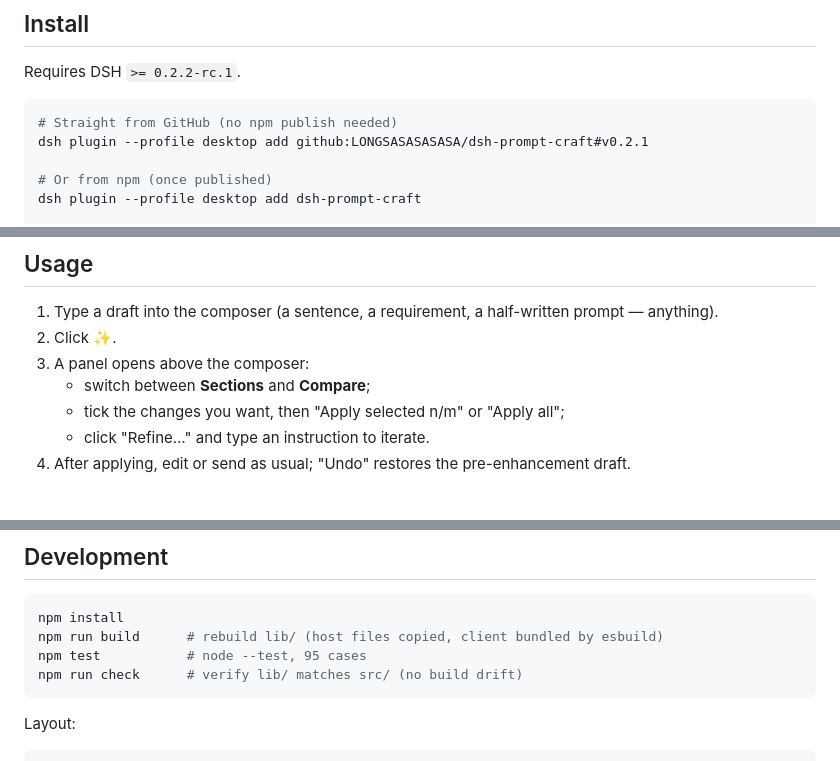
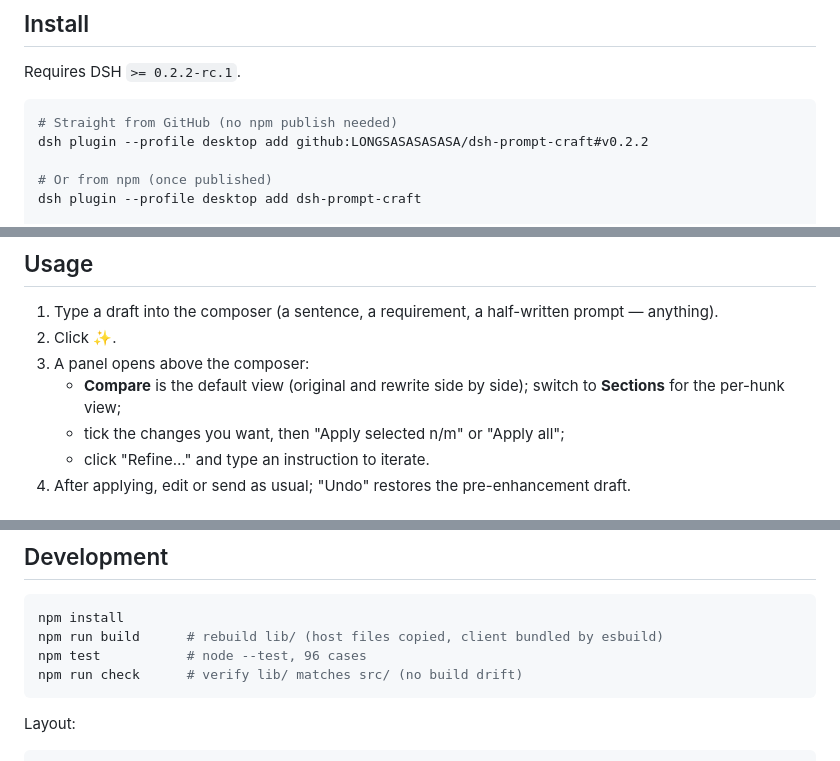
Before and after one commit to LONGSASASASASA/dsh-prompt-craft, a Markdown page: README.en.md, 3 parts joined by grey strips. GitHub-like rendering.

````diff
--- a/README.en.md
+++ b/README.en.md
@@ -110,7 +111,7 @@ Requires DSH `>= 0.2.2-rc.1`.
 
 ```bash
 # Straight from GitHub (no npm publish needed)
-dsh plugin --profile desktop add github:LONGSASASASASA/dsh-prompt-craft#v0.2.1
+dsh plugin --profile desktop add github:LONGSASASASASA/dsh-prompt-craft#v0.2.2
 
 # Or from npm (once published)
 dsh plugin --profile desktop add dsh-prompt-craft
@@ -132,7 +133,7 @@ dsh plugin --profile desktop remove dsh-prompt-craft
 1. Type a draft into the composer (a sentence, a requirement, a half-written prompt — anything).
 2. Click ✨.
 3. A panel opens above the composer:
-   - switch between **Sections** and **Compare**;
+   - **Compare** is the default view (original and rewrite side by side); switch to **Sections** for the per-hunk view;
    - tick the changes you want, then "Apply selected n/m" or "Apply all";
    - click "Refine…" and type an instruction to iterate.
 4. After applying, edit or send as usual; "Undo" restores the pre-enhancement draft.
@@ -161,7 +162,7 @@ By default the plugin uses exactly the model the current session is using (inclu
 ```bash
 npm install
 npm run build      # rebuild lib/ (host files copied, client bundled by esbuild)
-npm test           # node --test, 95 cases
+npm test           # node --test, 96 cases
 npm run check      # verify lib/ matches src/ (no build drift)
 ```
 
````
Also changed, not shown: other parts of README.en.md (+19 -18 lines), README.md (+22 -21 lines), docs/screenshots/composer-applied.png (added), docs/screenshots/composer-typed.png, docs/screenshots/panel-applied.png, docs/screenshots/panel-hunks.png (deleted), docs/screenshots/panel-result.png, 12 other files.
